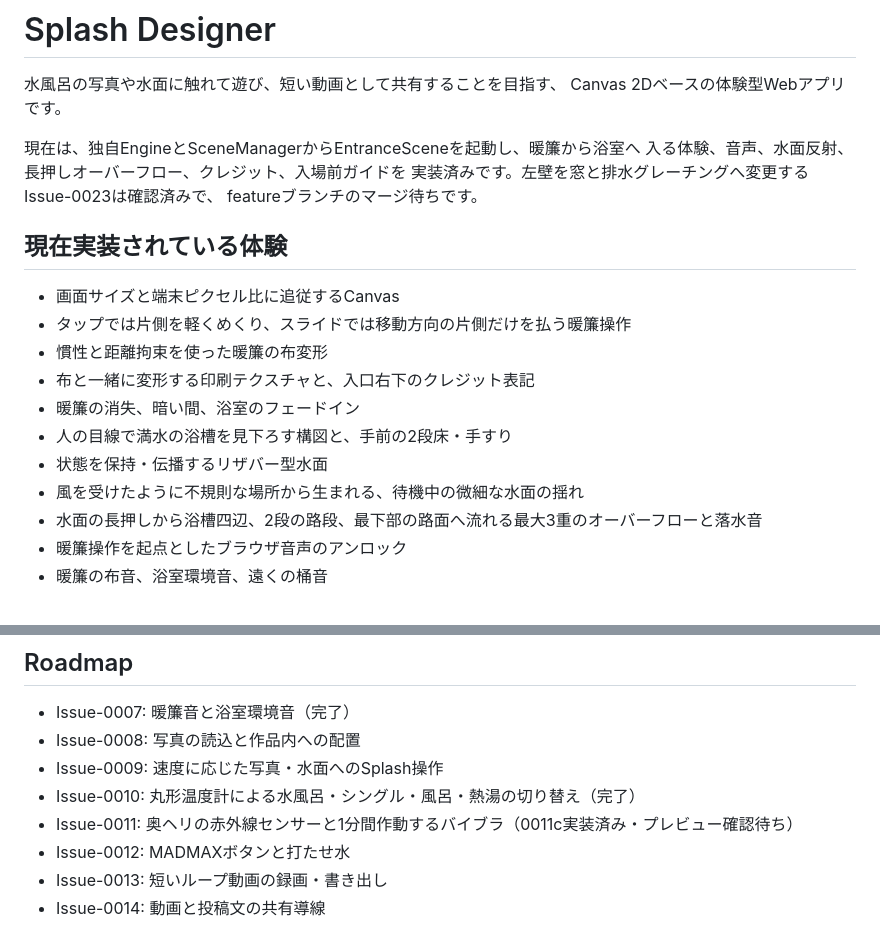
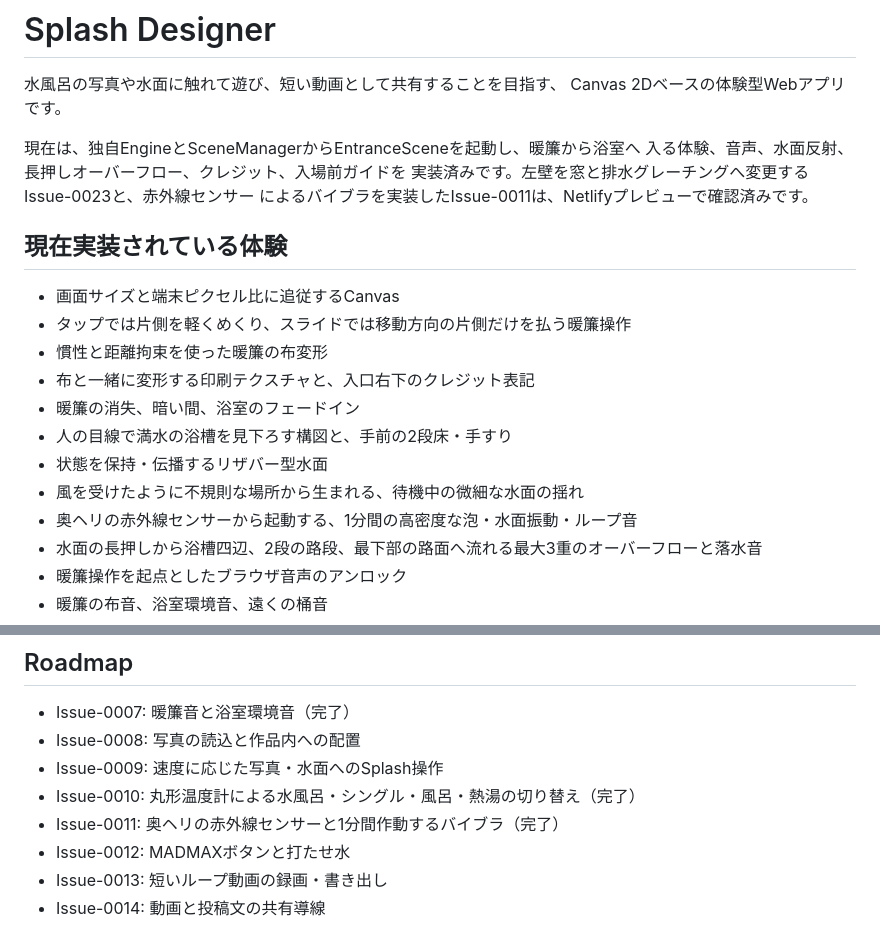
Before and after one commit to tkatochin/SplashDesigner, a Markdown page: README.md, 2 parts joined by grey strips. Drawn GitHub-style.

Commit message:
Mark Issue 0011 complete

```diff
--- a/README.md
+++ b/README.md
@@ -5,8 +5,8 @@ Canvas 2Dベースの体験型Webアプリです。
 
 現在は、独自EngineとSceneManagerからEntranceSceneを起動し、暖簾から浴室へ
 入る体験、音声、水面反射、長押しオーバーフロー、クレジット、入場前ガイドを
-実装済みです。左壁を窓と排水グレーチングへ変更するIssue-0023は確認済みで、
-featureブランチのマージ待ちです。
+実装済みです。左壁を窓と排水グレーチングへ変更するIssue-0023と、赤外線センサー
+によるバイブラを実装したIssue-0011は、Netlifyプレビューで確認済みです。
 
 ## 現在実装されている体験
 
@@ -18,6 +18,7 @@ featureブランチのマージ待ちです。
 - 人の目線で満水の浴槽を見下ろす構図と、手前の2段床・手すり
 - 状態を保持・伝播するリザバー型水面
 - 風を受けたように不規則な場所から生まれる、待機中の微細な水面の揺れ
+- 奥ヘリの赤外線センサーから起動する、1分間の高密度な泡・水面振動・ループ音
 - 水面の長押しから浴槽四辺、2段の路段、最下部の路面へ流れる最大3重のオーバーフローと落水音
 - 暖簾操作を起点としたブラウザ音声のアンロック
 - 暖簾の布音、浴室環境音、遠くの桶音
@@ -30,7 +31,7 @@ featureブランチのマージ待ちです。
 - Issue-0008: 写真の読込と作品内への配置
 - Issue-0009: 速度に応じた写真・水面へのSplash操作
 - Issue-0010: 丸形温度計による水風呂・シングル・風呂・熱湯の切り替え（完了）
-- Issue-0011: 奥ヘリの赤外線センサーと1分間作動するバイブラ（0011c実装済み・プレビュー確認待ち）
+- Issue-0011: 奥ヘリの赤外線センサーと1分間作動するバイブラ（完了）
 - Issue-0012: MADMAXボタンと打たせ水
 - Issue-0013: 短いループ動画の録画・書き出し
 - Issue-0014: 動画と投稿文の共有導線
```
Also changed, not shown: ARCHITECTURE.md (+7 -5 lines).
